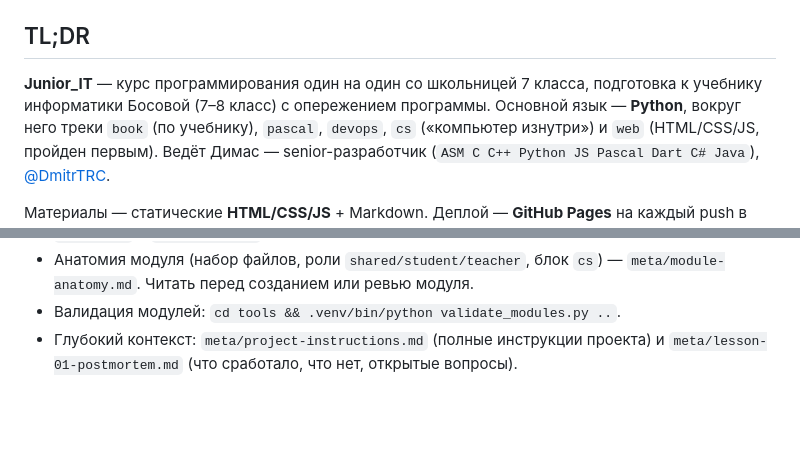
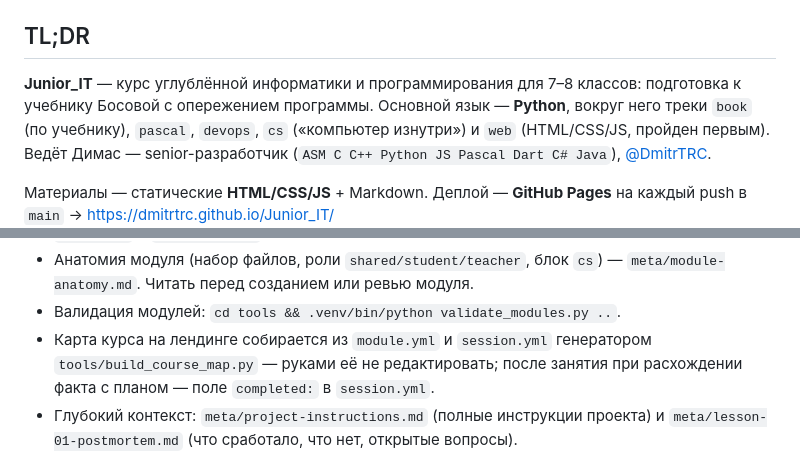
Before and after one commit to DmitrTRC/Junior_IT, a Markdown page: CLAUDE.md, 2 parts joined by grey strips. GitHub-like rendering; blank space fills up the shorter version.

Commit message:
docs: позиционирование в канонах, конвенция карты курса
- CLAUDE.md TL;DR: курс углублённой информатики и программирования, 7-8
  классы (согласовано с index.html/README.md)
- CLAUDE.md конвенции: карта курса собирается генератором из module.yml и
  session.yml, поле completed: в session.yml при расхождении факта с планом
- project-instructions.md: строка позиционирования перед разделом «О
  проекте»

Co-Authored-By: Claude Fable 5 <noreply@anthropic.com>
Claude-Session: https://claude.ai/code/session_012ibBQR6oFB6E1HVNbw4k3J

```diff
--- a/CLAUDE.md
+++ b/CLAUDE.md
@@ -5,8 +5,8 @@
 
 ## TL;DR
 
-**Junior_IT** — курс программирования один на один со школьницей 7 класса,
-подготовка к учебнику информатики Босовой (7–8 класс) с опережением программы.
+**Junior_IT** — курс углублённой информатики и программирования для 7–8 классов:
+подготовка к учебнику Босовой с опережением программы.
 Основной язык — **Python**, вокруг него треки `book` (по учебнику), `pascal`,
 `devops`, `cs` («компьютер изнутри») и `web` (HTML/CSS/JS, пройден первым).
 Ведёт Димас — senior-разработчик (`ASM C C++ Python JS Pascal Dart C# Java`),
@@ -145,6 +145,9 @@ JetBrains Mono 400/700. Эстетики демок: спорт — `Arial Black
 - Анатомия модуля (набор файлов, роли `shared/student/teacher`, блок `cs`) —
   `meta/module-anatomy.md`. Читать перед созданием или ревью модуля.
 - Валидация модулей: `cd tools && .venv/bin/python validate_modules.py ..`.
+- Карта курса на лендинге собирается из `module.yml` и `session.yml` генератором
+  `tools/build_course_map.py` — руками её не редактировать; после занятия при
+  расхождении факта с планом — поле `completed:` в `session.yml`.
 - Глубокий контекст: `meta/project-instructions.md` (полные инструкции проекта) и
   `meta/lesson-01-postmortem.md` (что сработало, что нет, открытые вопросы).
 
```
Also changed, not shown: meta/project-instructions.md (+2 -0 lines).
